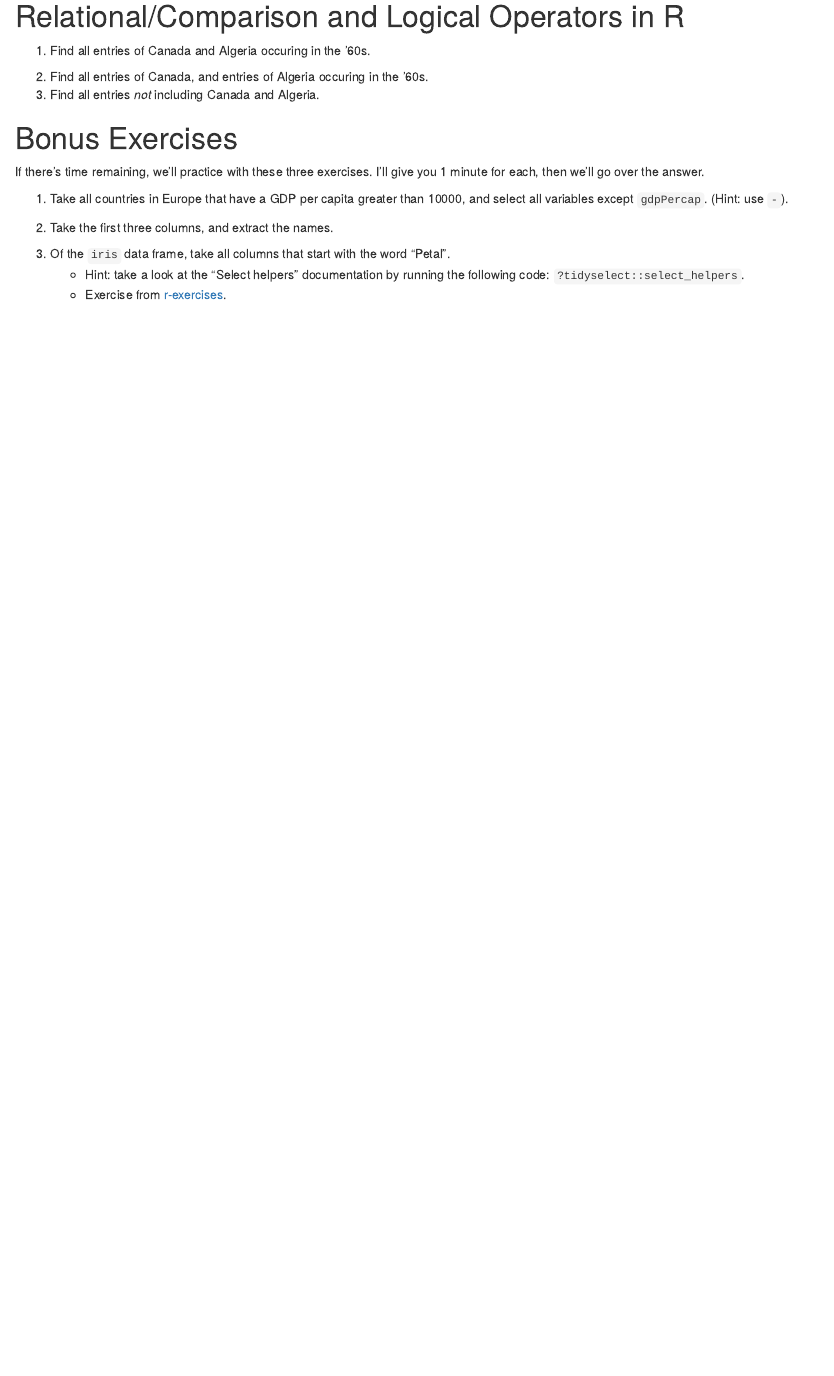
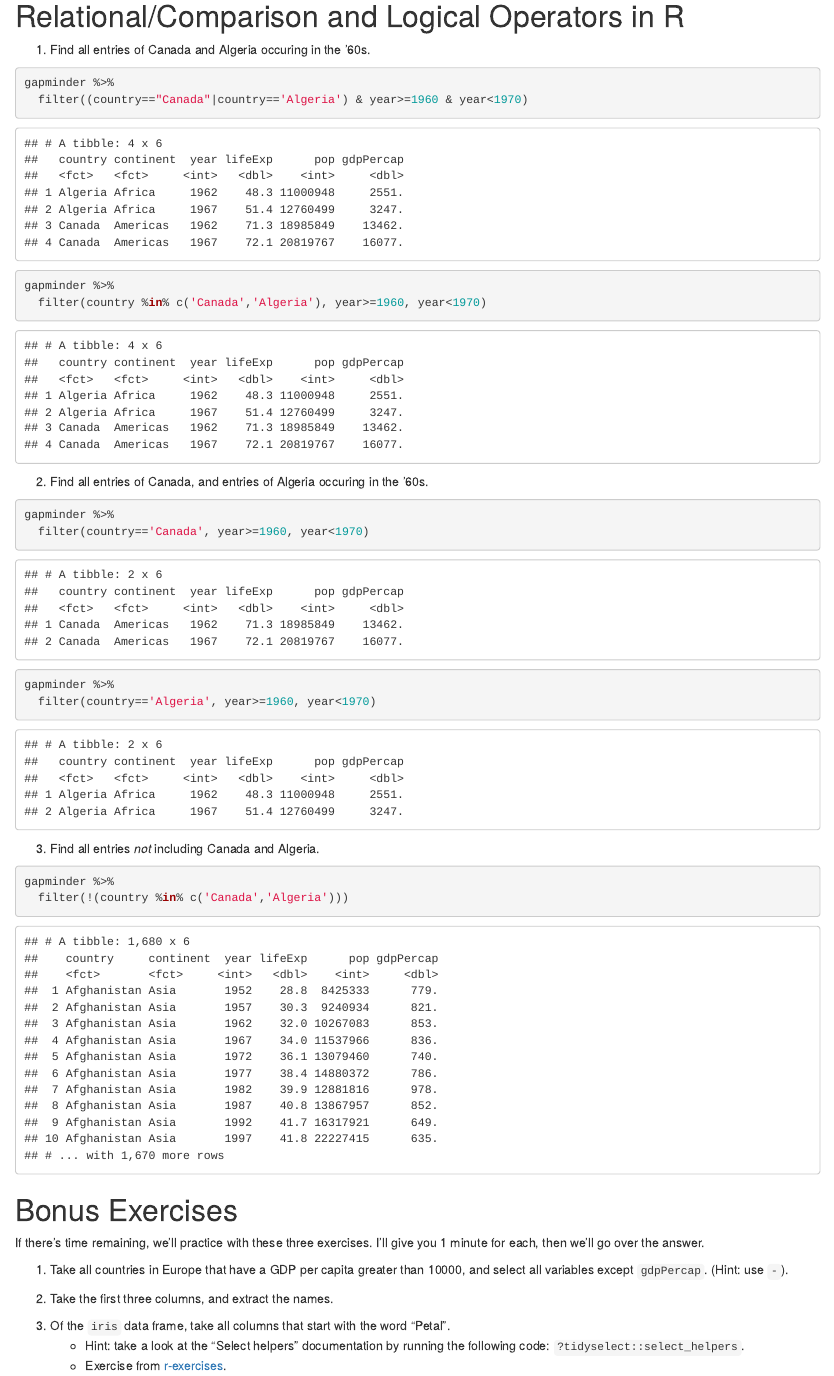
Before and after one commit to ericjsanders/stat545_md_explorer, an R Markdown document (cm005/cm005-exercise.Rmd): the page in a window 1100 px wide, from 4990 px down before the commit and from 5350 px down after it, so that both start at the same text. The pictures show the output file cm005/cm005-exercise.html that the author committed with the source, opened offline.

Commit message:
Lecture completion push

````diff
--- a/cm005/cm005-exercise.Rmd
+++ b/cm005/cm005-exercise.Rmd
@@ -133,8 +138,30 @@ Your task is to use metaprogramming to check whether a response (like the one ab
 
 1. Find all entries of Canada and Algeria occuring in the '60s.
 
+```{r}
+gapminder %>%
+  filter((country=="Canada"|country=='Algeria') & year>=1960 & year<1970)
+
+gapminder %>%
+  filter(country %in% c('Canada','Algeria'), year>=1960, year<1970)
+```
+
 2. Find all entries of Canada, and entries of Algeria occuring in the '60s.
+
+```{r}
+gapminder %>%
+  filter(country=='Canada', year>=1960, year<1970)
+
+gapminder %>%
+  filter(country=='Algeria', year>=1960, year<1970)
+```
+
 3. Find all entries _not_ including Canada and Algeria.
+
+```{r}
+gapminder %>%
+  filter(!(country %in% c('Canada','Algeria')))
+```
 
 # Bonus Exercises
 
````
Also changed, not shown: cm005/cm005-exercise.html, cm005/cm005-exercise.md, cm005/cm005-exercise.Rmd (5 more changed lines).
